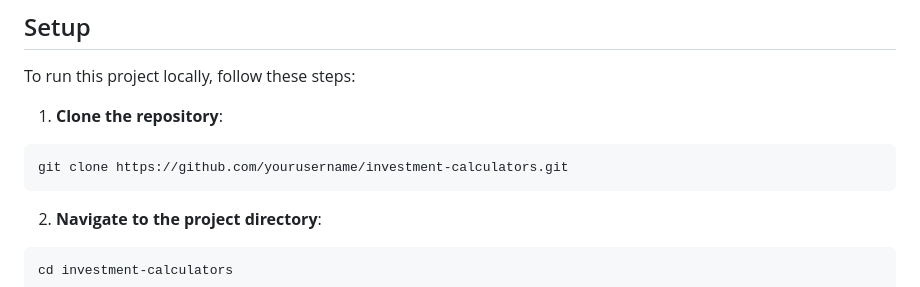
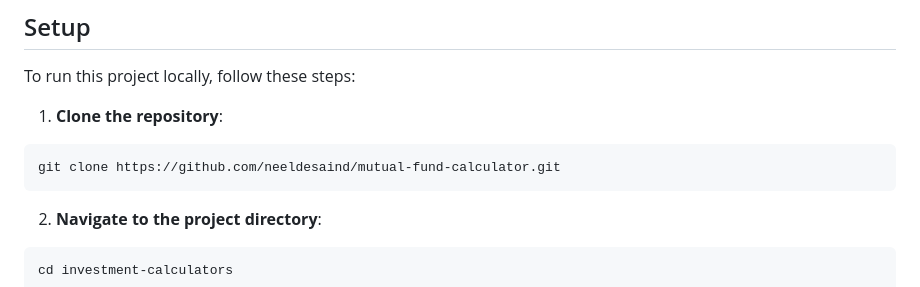
Before and after one commit to neeldesaind/mutual-fund-calculator, a Markdown page: README.md, the part around the change printed below. Drawn GitHub-style.

````diff
--- a/README.md
+++ b/README.md
@@ -39,7 +39,7 @@ To run this project locally, follow these steps:
 1. **Clone the repository**:
 
 ```bash
-git clone https://github.com/yourusername/investment-calculators.git
+git clone https://github.com/neeldesaind/mutual-fund-calculator.git
 ```
 
 2. **Navigate to the project directory**:
````
Also changed, not shown: other parts of README.md (+4 -1 lines).
